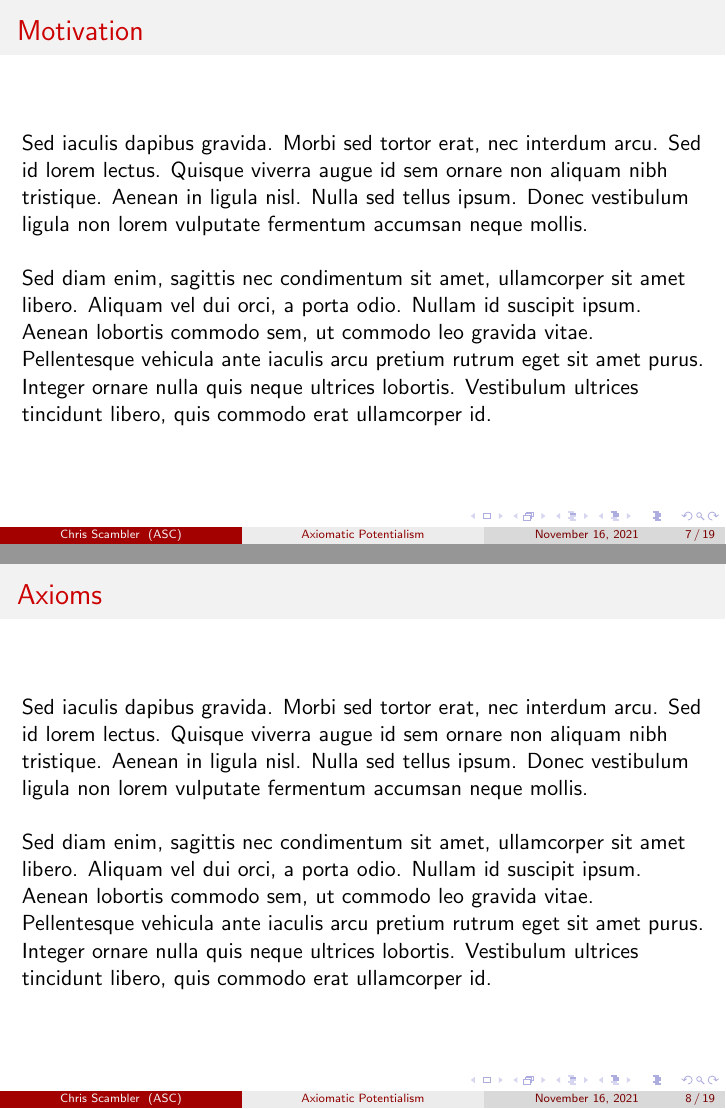
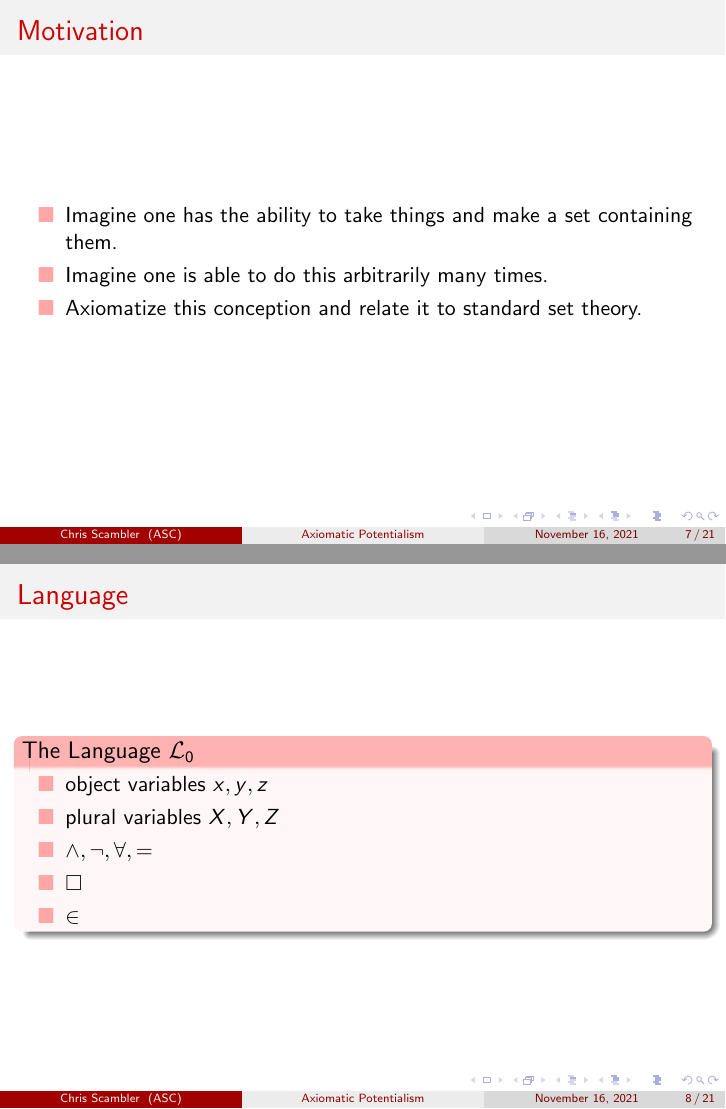
Before and after one commit to cscambler/Barca-slides, LaTeX slides (Barca-slides.tex): pages 18 and 19 of 30 before the commit and pages 21 and 26 of 66 after it, joined at a grey line. Compiled offline with pdfLaTeX.

Commit message:
finished warm up

```diff
--- a/Barca-slides.tex
+++ b/Barca-slides.tex
@@ -66,6 +66,7 @@
 \usepackage{booktabs}
 \usepackage{multicol}
 \usepackage{tikz}
+\usepackage{bussproofs}
 \setbeamercolor{block title}{bg=red!30,fg=black}
 \setbeamertemplate{itemize item}{\color{red!35}$\blacksquare$}
 \setbeamercolor{local structure}{fg=darkred}
@@ -148,18 +149,49 @@ Oxford University \\
 
 \begin{frame}
     \frametitle{Motivation}
-    Sed iaculis dapibus gravida. Morbi sed tortor erat, nec interdum arcu. Sed id lorem lectus. Quisque viverra augue id sem ornare non aliquam nibh tristique. Aenean in ligula nisl. Nulla sed tellus ipsum. Donec vestibulum ligula non lorem vulputate fermentum accumsan neque mollis.\\~\\
+    \begin{itemize}
+        \item<2->   Imagine one has the ability to take things and
+                    make a set containing them.
+        \item<3->   Imagine one is able to do this arbitrarily many times.
+        \item<4->   Axiomatize this conception and relate it to standard set theory.
+    \end{itemize}
+\end{frame}
 
-    Sed diam enim, sagittis nec condimentum sit amet, ullamcorper sit amet libero. Aliquam vel dui orci, a porta odio. Nullam id suscipit ipsum. Aenean lobortis commodo sem, ut commodo leo gravida vitae. Pellentesque vehicula ante iaculis arcu pretium rutrum eget sit amet purus. Integer ornare nulla quis neque ultrices lobortis. Vestibulum ultrices tincidunt libero, quis commodo erat ullamcorper id.
+\begin{frame}
+    \frametitle{Language}
+    \begin{block}{The Language $\mathcal{L}_0$}
+        \begin{itemize}
+            \item object variables $x, y, z$
+            \item<2-> plural variables $X, Y, Z$
+            \item<3-> $\wedge, \neg, \forall, =$
+            \item<4-> $\Box$
+            \item<5-> $\in$
+        \end{itemize}
+    \end{block}
 \end{frame}
+
 \begin{frame}
-    \frametitle{Axioms}
-    Sed iaculis dapibus gravida. Morbi sed tortor erat, nec interdum arcu. Sed id lorem lectus. Quisque viverra augue id sem ornare non aliquam nibh tristique. Aenean in ligula nisl. Nulla sed tellus ipsum. Donec vestibulum ligula non lorem vulputate fermentum accumsan neque mollis.\\~\\
-
-    Sed diam enim, sagittis nec condimentum sit amet, ullamcorper sit amet libero. Aliquam vel dui orci, a porta odio. Nullam id suscipit ipsum. Aenean lobortis commodo sem, ut commodo leo gravida vitae. Pellentesque vehicula ante iaculis arcu pretium rutrum eget sit amet purus. Integer ornare nulla quis neque ultrices lobortis. Vestibulum ultrices tincidunt libero, quis commodo erat ullamcorper id.
+    \frametitle{Axioms for the theory $\mathsf{L}$}
+    \begin{block}{Logical Axioms}
+    \begin{enumerate}
+        \item<2-> Free FO logic
+        \item<3-> $\mathsf{S4.2}$ modal logic + CBF
+        \item<4-> Ext for $X$, $\Diamond Xx \rightarrow \Box Xx$,
+        $\Diamond \exists x[Xx \wedge x = y] \rightarrow \exists x[Xx \wedge x = y]$,
+        Choice, Comp
+    \end{enumerate}
+    \end{block}
+    \onslide<5->
+    \begin{block}{Set-theoretic axioms}
+        \begin{enumerate}
+        \item<6-> Extensionality, $\in$-rigidity, foundation
+        \item<7-> $\Box \forall X \Diamond \exists x [Set(x, X)]$
+        \item<9-> $\Diamond \exists X \Box \forall x[Xx \leftrightarrow \mathbb{N}x]$
+        \item<10-> $\Diamond \exists X \Box \forall x[Xx \leftrightarrow x \subseteq y]$
+        \item<11-> A modal translation of replacement
+        \end{enumerate}
+    \end{block}
+    \onslide<8-> NB: $\Box \exists X \neg \exists y [Set(x, X)]$
 \end{frame}
 \begin{frame}
     \frametitle{Inconsistency?}
-    Sed iaculis dapibus gravida. Morbi sed tortor erat, nec interdum arcu. Sed id lorem lectus. Quisque viverra augue id sem ornare non aliquam nibh tristique. Aenean in ligula nisl. Nulla sed tellus ipsum. Donec vestibulum ligula non lorem vulputate fermentum accumsan neque mollis.\\~\\
-
-    Sed diam enim, sagittis nec condimentum sit amet, ullamcorper sit amet libero. Aliquam vel dui orci, a porta odio. Nullam id suscipit ipsum. Aenean lobortis commodo sem, ut commodo leo gravida vitae. Pellentesque vehicula ante iaculis arcu pretium rutrum eget sit amet purus. Integer ornare nulla quis neque ultrices lobortis. Vestibulum ultrices tincidunt libero, quis commodo erat ullamcorper id.
@@ -169,3 +197,0 @@ Oxford University \\
-    Sed iaculis dapibus gravida. Morbi sed tortor erat, nec interdum arcu. Sed id lorem lectus. Quisque viverra augue id sem ornare non aliquam nibh tristique. Aenean in ligula nisl. Nulla sed tellus ipsum. Donec vestibulum ligula non lorem vulputate fermentum accumsan neque mollis.\\~\\
-
-    Sed diam enim, sagittis nec condimentum sit amet, ullamcorper sit amet libero. Aliquam vel dui orci, a porta odio. Nullam id suscipit ipsum. Aenean lobortis commodo sem, ut commodo leo gravida vitae. Pellentesque vehicula ante iaculis arcu pretium rutrum eget sit amet purus. Integer ornare nulla quis neque ultrices lobortis. Vestibulum ultrices tincidunt libero, quis commodo erat ullamcorper id.
@@ -172,4 +217,3 @@ Oxford University \\
 \end{frame}
 \begin{frame}
     \frametitle{Connection to Standard Set Theory}
-    Sed iaculis dapibus gravida. Morbi sed tortor erat, nec interdum arcu. Sed id lorem lectus. Quisque viverra augue id sem ornare non aliquam nibh tristique. Aenean in ligula nisl. Nulla sed tellus ipsum. Donec vestibulum ligula non lorem vulputate fermentum accumsan neque mollis.\\~\\
@@ -175,0 +261 @@ Oxford University \\
+    \frametitle{Connection to Standard Set Theory}
@@ -176,6 +280,4 @@ Oxford University \\
 
-    Sed diam enim, sagittis nec condimentum sit amet, ullamcorper sit amet libero. Aliquam vel dui orci, a porta odio. Nullam id suscipit ipsum. Aenean lobortis commodo sem, ut commodo leo gravida vitae. Pellentesque vehicula ante iaculis arcu pretium rutrum eget sit amet purus. Integer ornare nulla quis neque ultrices lobortis. Vestibulum ultrices tincidunt libero, quis commodo erat ullamcorper id.
-\end{frame}
 
 \section{Height and Width Potentialism}
 \begin{frame}
```
Also changed, not shown: Barca-slides.pdf, Barca-slides.tex (81 more changed lines).
